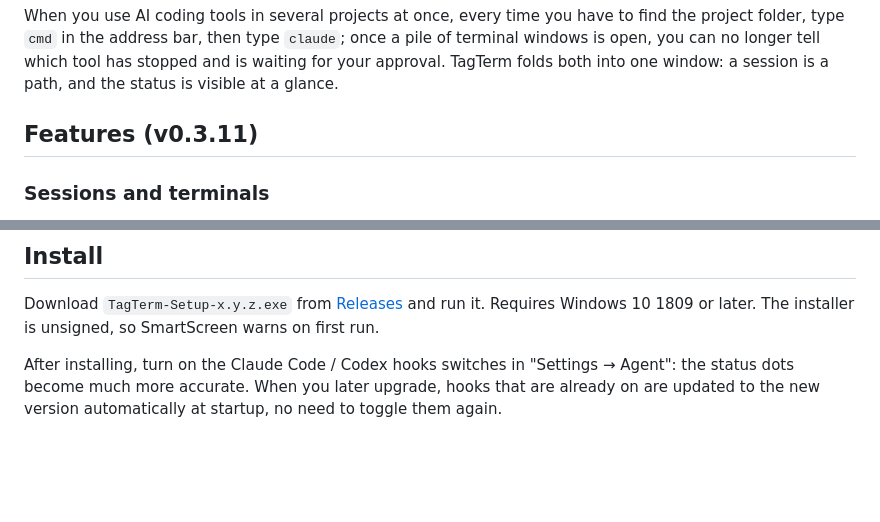
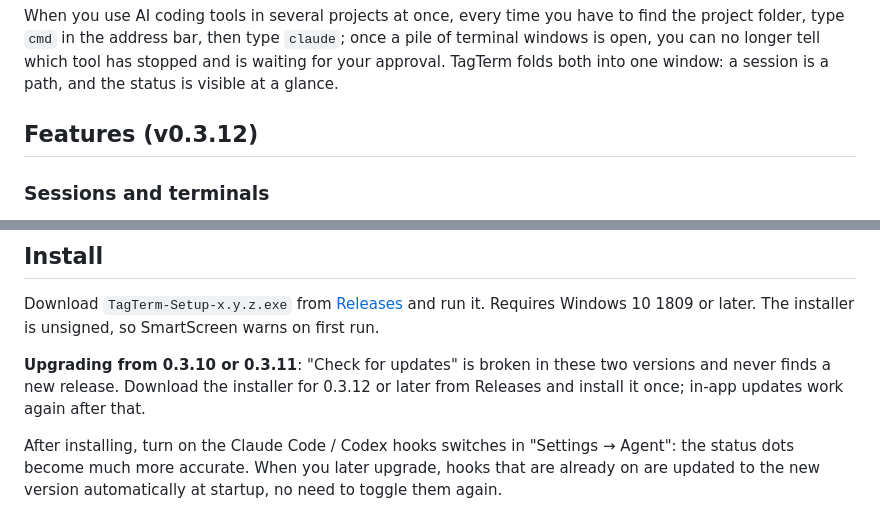
Before and after one commit to raingossamer/tagterm, a Markdown page: README.en.md, 2 parts joined by grey strips. GitHub-like rendering; blank space fills up the shorter version.

```diff
--- a/README.en.md
+++ b/README.en.md
@@ -12,7 +12,7 @@ A small Windows desktop tool: **save the project folders you use most as termina
 
 When you use AI coding tools in several projects at once, every time you have to find the project folder, type `cmd` in the address bar, then type `claude`; once a pile of terminal windows is open, you can no longer tell which tool has stopped and is waiting for your approval. TagTerm folds both into one window: a session is a path, and the status is visible at a glance.
 
-## Features (v0.3.11)
+## Features (v0.3.12)
 
 ### Sessions and terminals
 
@@ -72,6 +72,8 @@ Every open session has a status dot, shown in the sidebar, on the tab and in the
 ## Install
 
 Download `TagTerm-Setup-x.y.z.exe` from [Releases](https://github.com/raingossamer/tagterm/releases) and run it. Requires Windows 10 1809 or later. The installer is unsigned, so SmartScreen warns on first run.
+
+**Upgrading from 0.3.10 or 0.3.11**: "Check for updates" is broken in these two versions and never finds a new release. Download the installer for 0.3.12 or later from Releases and install it once; in-app updates work again after that.
 
 After installing, turn on the Claude Code / Codex hooks switches in "Settings → Agent": the status dots become much more accurate. When you later upgrade, hooks that are already on are updated to the new version automatically at startup, no need to toggle them again.
 
```
Also changed, not shown: README.md (+3 -1 lines), docs/screenshots/background.png, docs/screenshots/main.png, docs/screenshots/manage-tags.png, docs/screenshots/settings.png, 1 other file.
